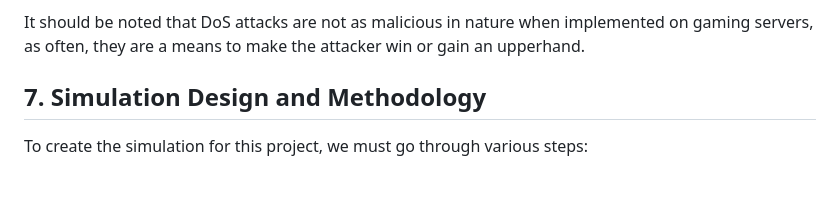
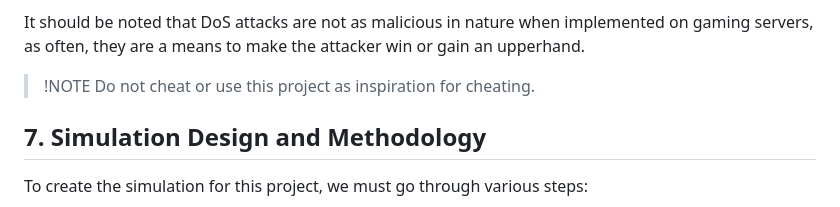
Before and after one commit to joeykap123/Projects, a Markdown page: NetworkingInVideoGames/ResearchDoc.md, the part around the change. Drawn GitHub-style; blank space fills up the shorter version.

```diff
--- a/NetworkingInVideoGames/ResearchDoc.md
+++ b/NetworkingInVideoGames/ResearchDoc.md
@@ -107,6 +107,8 @@ IP Spoofing can also be easily executed over UDP connections. Since UDP has no w
 
 It should be noted that DoS attacks are not as malicious in nature when implemented on gaming servers, as often, they are a means to make the attacker win or gain an upperhand.
 
+> !NOTE
+> Do not cheat or use this project as inspiration for cheating.
 
 ## 7. Simulation Design and Methodology
 
```
